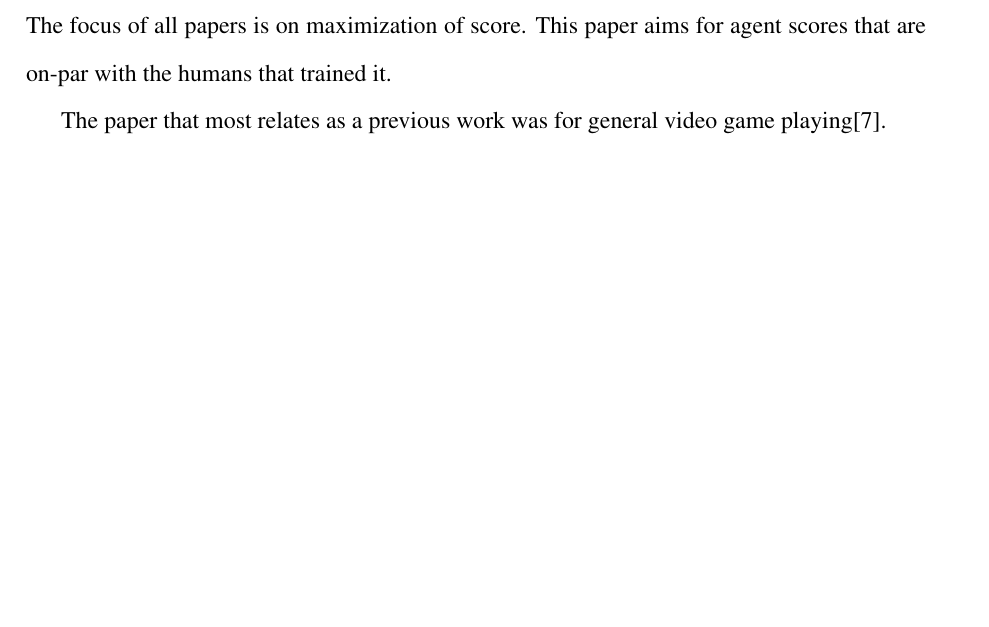
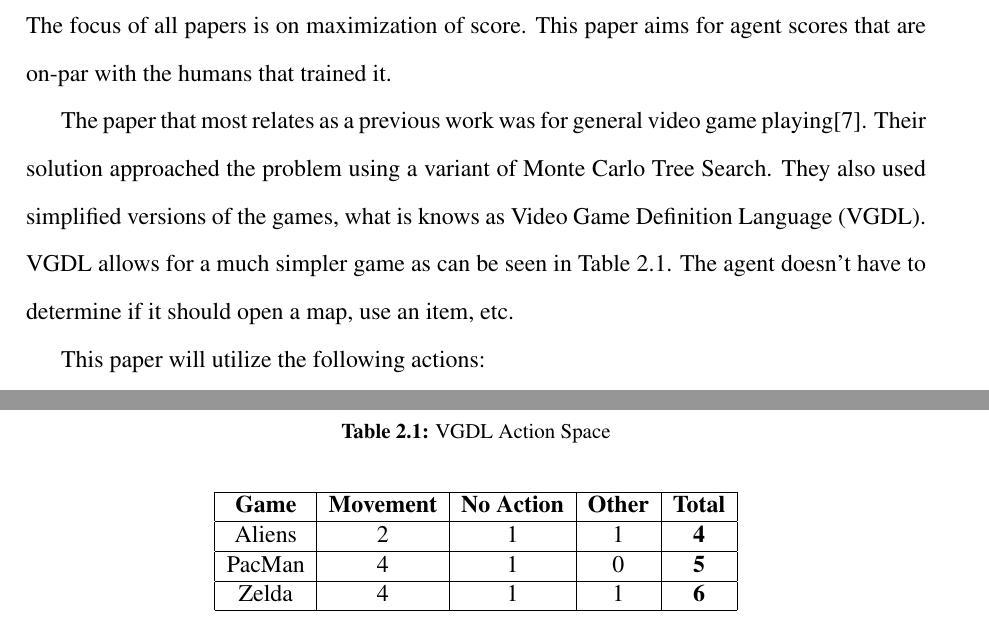
Before and after one commit to k-macmillan/MIMIC_thesis, a LaTeX thesis (macmillan.tex): part of page 10 of 18 before the commit and two parts of pages 10 and 11 of 19 after it, the two joined at a grey line, cut so that both start at the same text, the shorter picture padded with empty space. Compiled offline with pdfLaTeX.

Commit message:
Made more progress on ch2/3.

```diff
--- a/macmillan.tex
+++ b/macmillan.tex
@@ -209,4 +209,25 @@ focus of all papers is on maximization of score. This paper aims for agent
 scores that are on-par with the humans that trained it.
 
 The paper that most relates as a previous work was for general video game
-playing\cite{Human-Like}. %TODO Expand on this
+playing\cite{Human-Like}. Their solution approached the problem using a variant
+of Monte Carlo Tree Search. They also used simplified versions of the games,
+what is knows as Video Game Definition Language (VGDL). VGDL allows for a much
+simpler game as can be seen in Table \ref{tab:vgdl_as}. The agent doesn't have
+to determine if it should open a map, use an item, etc.
+
+\begin{table}
+  \caption{VGDL Action Space}
+  \begin{center}
+    \begin{tabular}{ | c | c | c | c | c | }
+      \hline
+      \bf Game & \bf Movement & \bf No Action & \bf Other & \bf Total \\ \hline
+      Aliens & 2 & 1 & 1 & \bf 4 \\ \hline
+      PacMan & 4 & 1 & 0 & \bf 5 \\ \hline
+      Zelda & 4 & 1 & 1 & \bf 6 \\
+      \hline
+    \end{tabular}
+  \end{center}
+  \label{tab:vgdl_as}
+\end{table}
+
+This paper will utilize the following actions:
```
Also changed, not shown: macmillan.tex (27 more changed lines).
